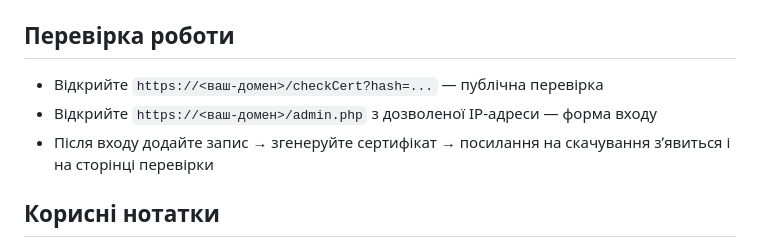
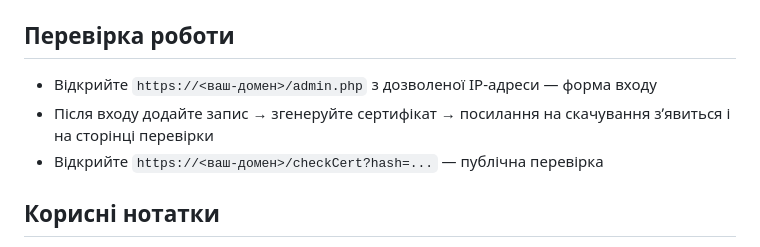
Before and after one commit to samuel-edmund-morgan/certreg, a Markdown page: README.md, the part around the change. Rendered like a GitHub page.

Commit message:
Swap in guide

```diff
--- a/README.md
+++ b/README.md
@@ -267,9 +267,9 @@ Certbot оновить vhost на HTTPS (додасть `listen 443 ssl`, шля
 
 ## Перевірка роботи
 
-- Відкрийте `https://<ваш-домен>/checkCert?hash=...` — публічна перевірка
 - Відкрийте `https://<ваш-домен>/admin.php` з дозволеної IP‑адреси — форма входу
 - Після входу додайте запис → згенеруйте сертифікат → посилання на скачування зʼявиться і на сторінці перевірки
+- Відкрийте `https://<ваш-домен>/checkCert?hash=...` — публічна перевірка
 
 ## Корисні нотатки
 
```
